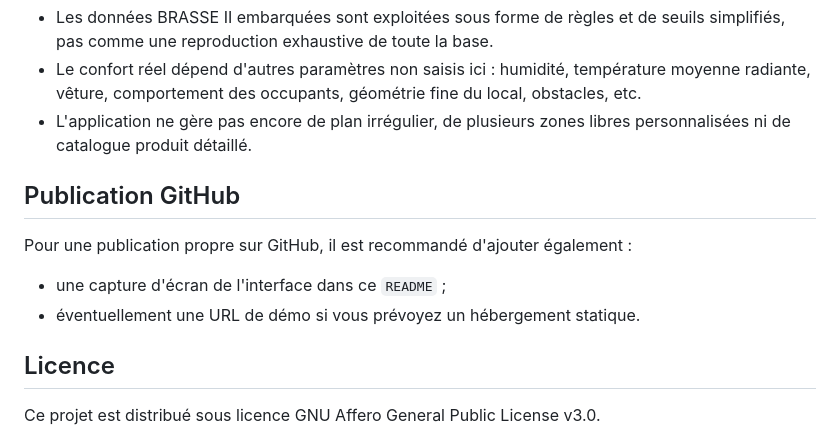
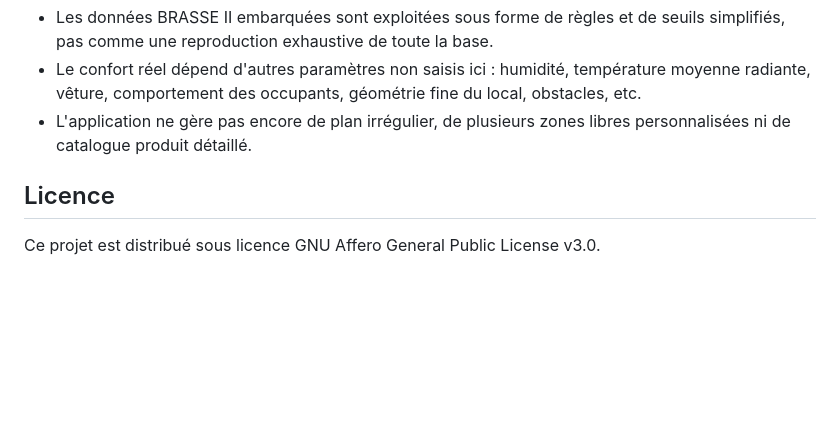
Before and after one commit to guilamu/brasseur-dair, a Markdown page: README.md, the part around the change. GitHub-like rendering; blank space fills up the shorter version.

```diff
--- a/README.md
+++ b/README.md
@@ -109,13 +109,6 @@ Sources de travail complémentaires utilisées pour cette application :
 - Le confort réel dépend d'autres paramètres non saisis ici : humidité, température moyenne radiante, vêture, comportement des occupants, géométrie fine du local, obstacles, etc.
 - L'application ne gère pas encore de plan irrégulier, de plusieurs zones libres personnalisées ni de catalogue produit détaillé.
 
-## Publication GitHub
-
-Pour une publication propre sur GitHub, il est recommandé d'ajouter également :
-
-- une capture d'écran de l'interface dans ce `README` ;
-- éventuellement une URL de démo si vous prévoyez un hébergement statique.
-
 ## Licence
 
 Ce projet est distribué sous licence GNU Affero General Public License v3.0.
```
